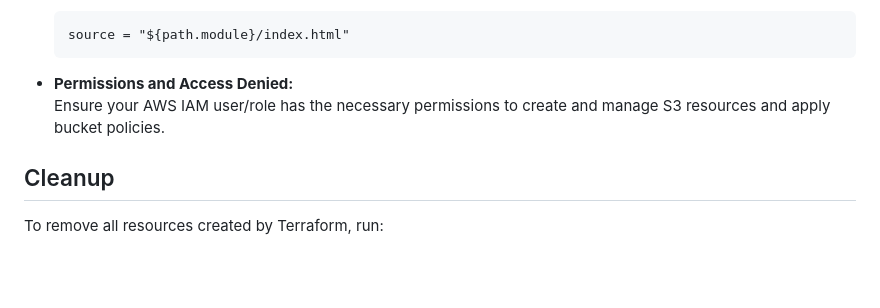
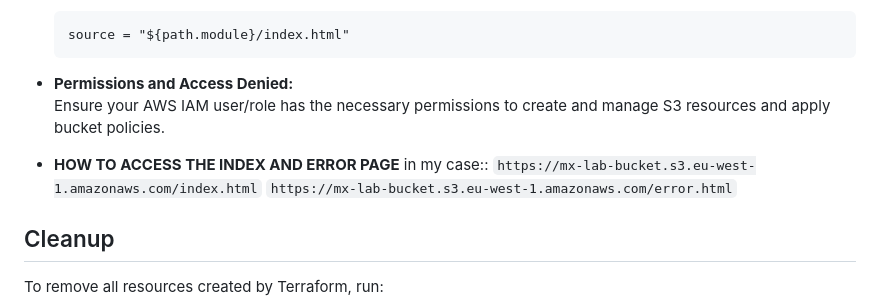
Before and after one commit to MaxiFine/terraform_repo, a Markdown page: lab-work-2/README.md, the part around the change. Drawn GitHub-style; blank space fills up the shorter version.

Commit message:
project description and access

````diff
--- a/lab-work-2/README.md
+++ b/lab-work-2/README.md
@@ -129,6 +129,12 @@ This Terraform project accomplishes the following:
 - **Permissions and Access Denied:**
   Ensure your AWS IAM user/role has the necessary permissions to create and manage S3 resources and apply bucket policies.
 
+- **HOW TO ACCESS THE INDEX AND ERROR PAGE**
+    in my case::
+    ```https://mx-lab-bucket.s3.eu-west-1.amazonaws.com/index.html```
+    ```https://mx-lab-bucket.s3.eu-west-1.amazonaws.com/error.html```
+
+
 ## Cleanup
 
 To remove all resources created by Terraform, run:
````
